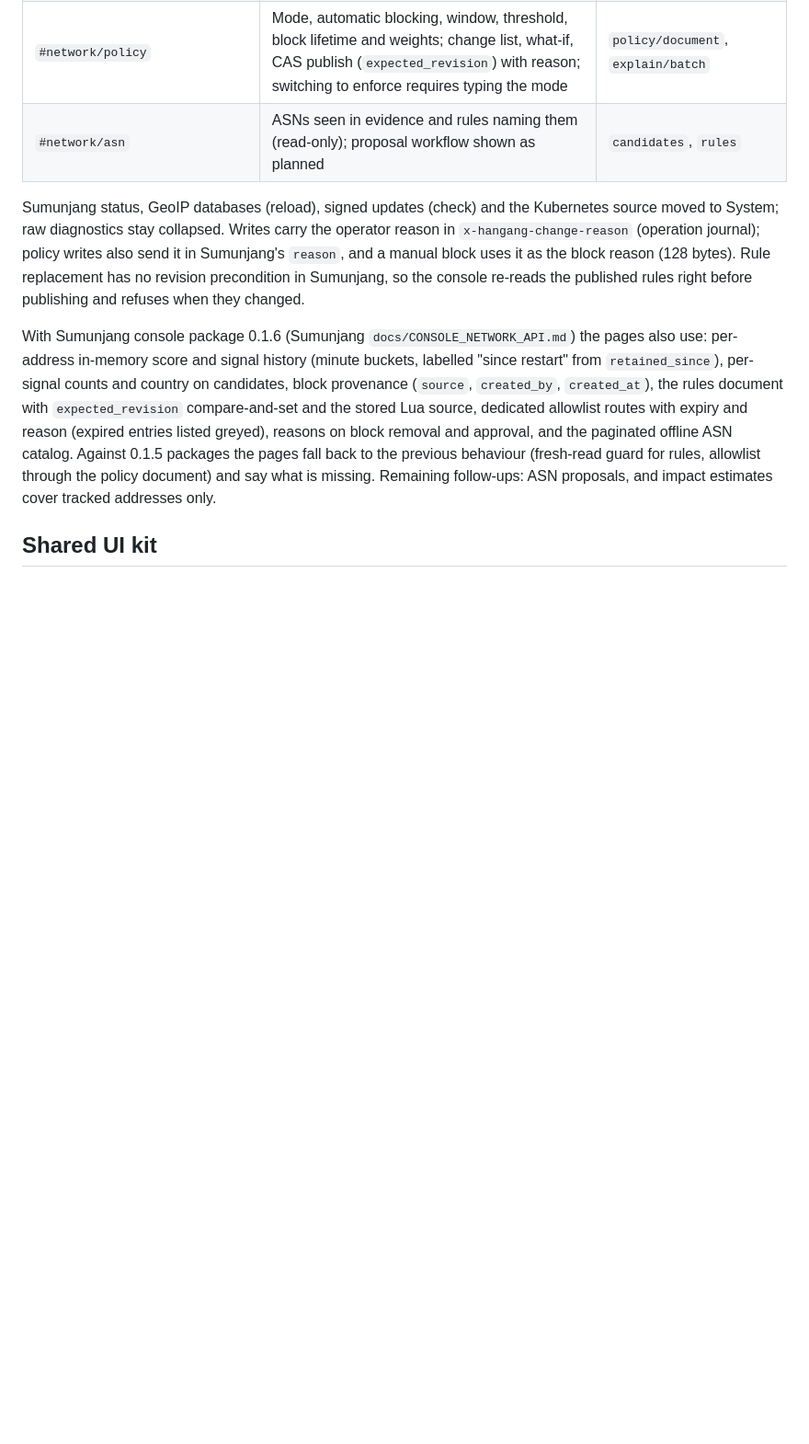
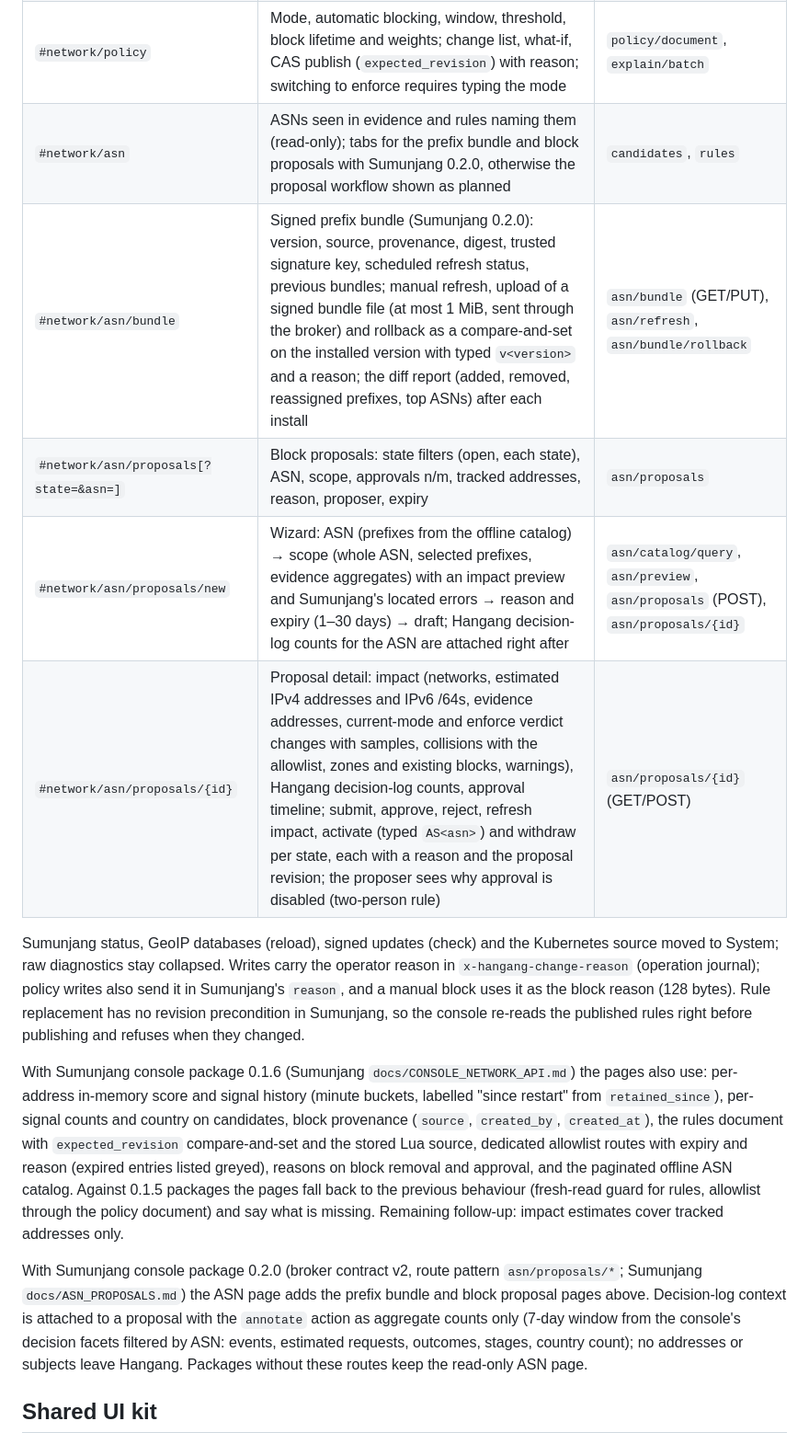
Before and after one commit to ziozzang/hangang, a Markdown page: docs/ZERO_TRUST_CONSOLE.md, the part around the change. Shown at 92% size. GitHub-like rendering; blank space fills up the shorter version.

Commit message:
docs: console ASN bundle and proposal pages (EN/KO)
Claude-Session: https://claude.ai/code/session_01GdKgKvMsHbbskgbTkqkcw1

```diff
--- a/docs/ZERO_TRUST_CONSOLE.md
+++ b/docs/ZERO_TRUST_CONSOLE.md
@@ -131,7 +131,11 @@ in the navigation; `#plugin-guard` links redirect to `#network`.
 | `#network/zones[/{id}]` | Network zones (Sumunjang 0.1.7): list with usage against the 64-zone/65,536-prefix bounds, detail with prefixes and tracked members, create/replace/delete as a compare-and-set on the zone revision with a reason, Sumunjang's `/zone/id` and `/zone/prefixes/N` errors on the form, membership impact on tracked addresses; zone labels in the IP trace and threat queue | `zones` (GET/POST), `explain/batch` |
 | `#network/rules[/lua]?rule=` | Rules as a structured form or Lua in the host CodeMirror editor; validate, change list, what-if on tracked addresses, publish with reason | `rules`, `rules/validate`, `rules/lua`, `explain/batch` |
 | `#network/policy` | Mode, automatic blocking, window, threshold, block lifetime and weights; change list, what-if, CAS publish (`expected_revision`) with reason; switching to enforce requires typing the mode | `policy/document`, `explain/batch` |
-| `#network/asn` | ASNs seen in evidence and rules naming them (read-only); proposal workflow shown as planned | `candidates`, `rules` |
+| `#network/asn` | ASNs seen in evidence and rules naming them (read-only); tabs for the prefix bundle and block proposals with Sumunjang 0.2.0, otherwise the proposal workflow shown as planned | `candidates`, `rules` |
+| `#network/asn/bundle` | Signed prefix bundle (Sumunjang 0.2.0): version, source, provenance, digest, trusted signature key, scheduled refresh status, previous bundles; manual refresh, upload of a signed bundle file (at most 1 MiB, sent through the broker) and rollback as a compare-and-set on the installed version with typed `v<version>` and a reason; the diff report (added, removed, reassigned prefixes, top ASNs) after each install | `asn/bundle` (GET/PUT), `asn/refresh`, `asn/bundle/rollback` |
+| `#network/asn/proposals[?state=&asn=]` | Block proposals: state filters (open, each state), ASN, scope, approvals n/m, tracked addresses, reason, proposer, expiry | `asn/proposals` |
+| `#network/asn/proposals/new` | Wizard: ASN (prefixes from the offline catalog) → scope (whole ASN, selected prefixes, evidence aggregates) with an impact preview and Sumunjang's located errors → reason and expiry (1–30 days) → draft; Hangang decision-log counts for the ASN are attached right after | `asn/catalog/query`, `asn/preview`, `asn/proposals` (POST), `asn/proposals/{id}` |
+| `#network/asn/proposals/{id}` | Proposal detail: impact (networks, estimated IPv4 addresses and IPv6 /64s, evidence addresses, current-mode and enforce verdict changes with samples, collisions with the allowlist, zones and existing blocks, warnings), Hangang decision-log counts, approval timeline; submit, approve, reject, refresh impact, activate (typed `AS<asn>`) and withdraw per state, each with a reason and the proposal revision; the proposer sees why approval is disabled (two-person rule) | `asn/proposals/{id}` (GET/POST) |
 
 Sumunjang status, GeoIP databases (reload), signed updates (check) and the
 Kubernetes source moved to System; raw diagnostics stay collapsed. Writes
@@ -150,8 +154,15 @@ the stored Lua source, dedicated allowlist routes with expiry and reason
 (expired entries listed greyed), reasons on block removal and approval, and the
 paginated offline ASN catalog. Against 0.1.5 packages the pages fall back to the
 previous behaviour (fresh-read guard for rules, allowlist through the policy
-document) and say what is missing. Remaining follow-ups: ASN proposals, and
-impact estimates cover tracked addresses only.
+document) and say what is missing. Remaining follow-up: impact estimates cover tracked addresses only.
+
+With Sumunjang console package 0.2.0 (broker contract v2, route pattern
+`asn/proposals/*`; Sumunjang `docs/ASN_PROPOSALS.md`) the ASN page adds the
+prefix bundle and block proposal pages above. Decision-log context is attached
+to a proposal with the `annotate` action as aggregate counts only (7-day
+window from the console's decision facets filtered by ASN: events, estimated
+requests, outcomes, stages, country count); no addresses or subjects leave
+Hangang. Packages without these routes keep the read-only ASN page.
 
 ## Shared UI kit
 
```
Also changed, not shown: docs/ko/ZERO_TRUST_CONSOLE.md (+12 -2 lines).
